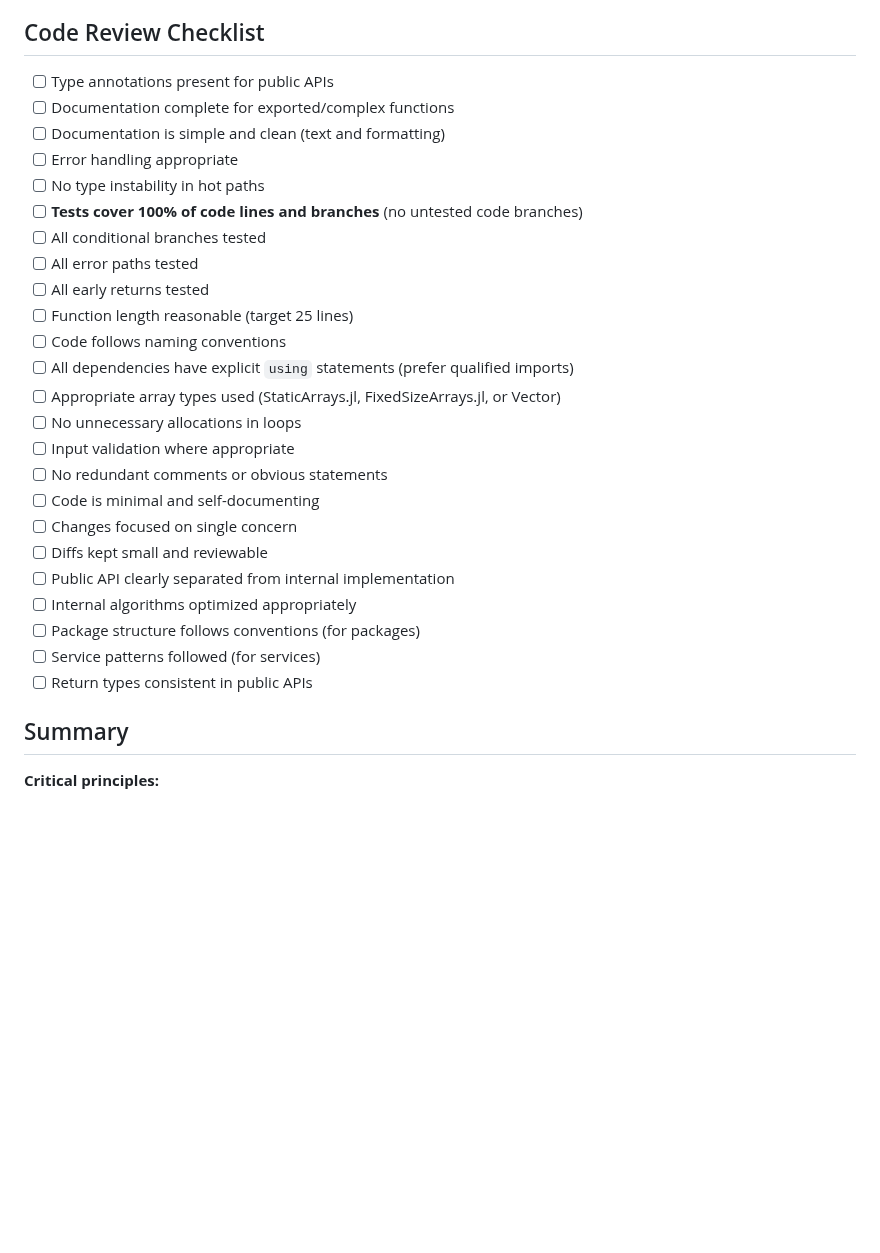
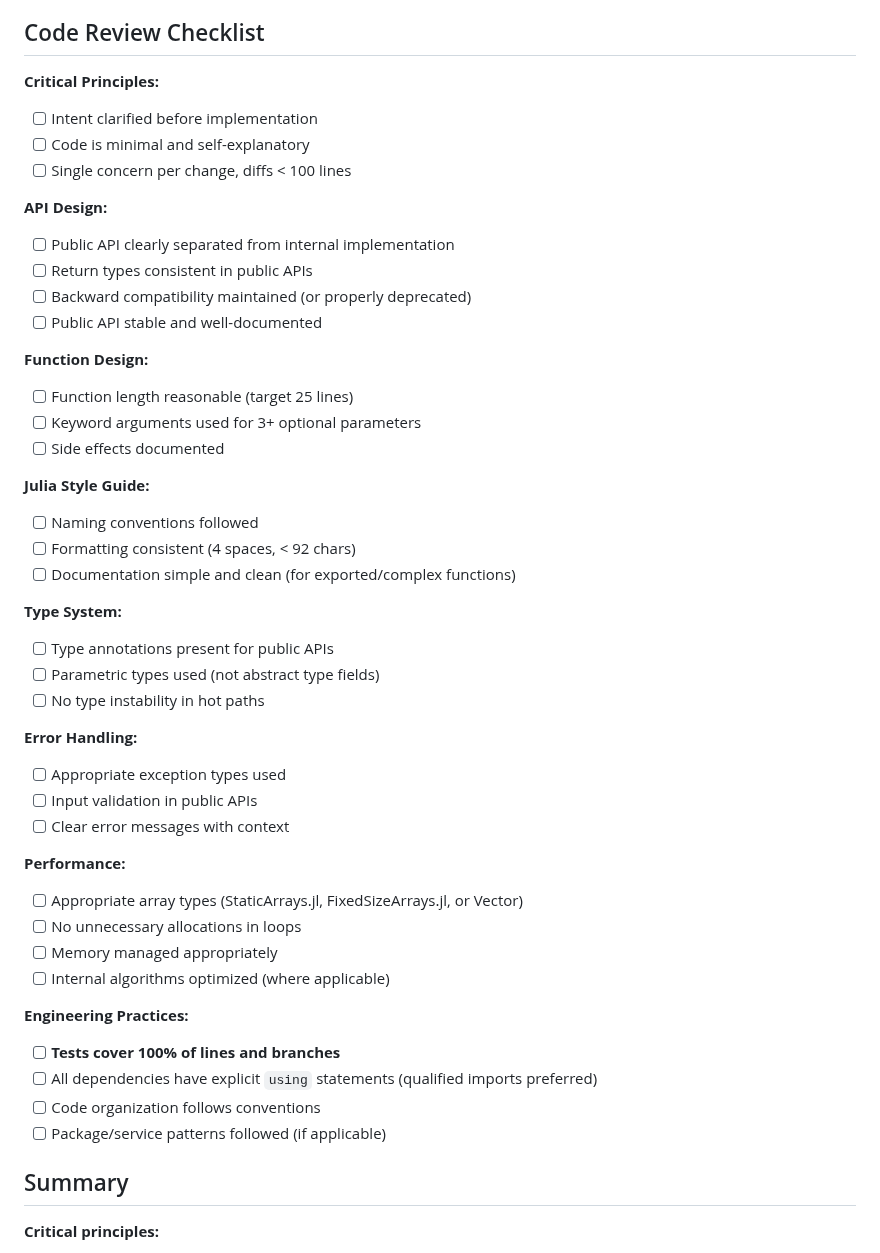
Before and after one commit to moviro-hub/OpenStreetMapIO.jl, a Markdown page: Agents.md, the part around the change. Rendered like a GitHub page; blank space fills up the shorter version.

Commit message:
Refactor: Organize and clarify code review checklist
Co-authored-by: jrklasen <jrklasen@pm.me>

```diff
--- a/Agents.md
+++ b/Agents.md
@@ -770,30 +770,48 @@ end
 
 ## Code Review Checklist
 
+**Critical Principles:**
+- [ ] Intent clarified before implementation
+- [ ] Code is minimal and self-explanatory
+- [ ] Single concern per change, diffs < 100 lines
+
+**API Design:**
+- [ ] Public API clearly separated from internal implementation
+- [ ] Return types consistent in public APIs
+- [ ] Backward compatibility maintained (or properly deprecated)
+- [ ] Public API stable and well-documented
+
+**Function Design:**
+- [ ] Function length reasonable (target 25 lines)
+- [ ] Keyword arguments used for 3+ optional parameters
+- [ ] Side effects documented
+
+**Julia Style Guide:**
+- [ ] Naming conventions followed
+- [ ] Formatting consistent (4 spaces, < 92 chars)
+- [ ] Documentation simple and clean (for exported/complex functions)
+
+**Type System:**
 - [ ] Type annotations present for public APIs
-- [ ] Documentation complete for exported/complex functions
-- [ ] Documentation is simple and clean (text and formatting)
-- [ ] Error handling appropriate
+- [ ] Parametric types used (not abstract type fields)
 - [ ] No type instability in hot paths
-- [ ] **Tests cover 100% of code lines and branches** (no untested code branches)
-- [ ] All conditional branches tested
-- [ ] All error paths tested
-- [ ] All early returns tested
-- [ ] Function length reasonable (target 25 lines)
-- [ ] Code follows naming conventions
-- [ ] All dependencies have explicit `using` statements (prefer qualified imports)
-- [ ] Appropriate array types used (StaticArrays.jl, FixedSizeArrays.jl, or Vector)
+
+**Error Handling:**
+- [ ] Appropriate exception types used
+- [ ] Input validation in public APIs
+- [ ] Clear error messages with context
+
+**Performance:**
+- [ ] Appropriate array types (StaticArrays.jl, FixedSizeArrays.jl, or Vector)
 - [ ] No unnecessary allocations in loops
-- [ ] Input validation where appropriate
-- [ ] No redundant comments or obvious statements
-- [ ] Code is minimal and self-documenting
-- [ ] Changes focused on single concern
-- [ ] Diffs kept small and reviewable
-- [ ] Public API clearly separated from internal implementation
-- [ ] Internal algorithms optimized appropriately
-- [ ] Package structure follows conventions (for packages)
-- [ ] Service patterns followed (for services)
-- [ ] Return types consistent in public APIs
+- [ ] Memory managed appropriately
+- [ ] Internal algorithms optimized (where applicable)
+
+**Engineering Practices:**
+- [ ] **Tests cover 100% of lines and branches**
+- [ ] All dependencies have explicit `using` statements (qualified imports preferred)
+- [ ] Code organization follows conventions
+- [ ] Package/service patterns followed (if applicable)
 
 ## Summary
 
```
